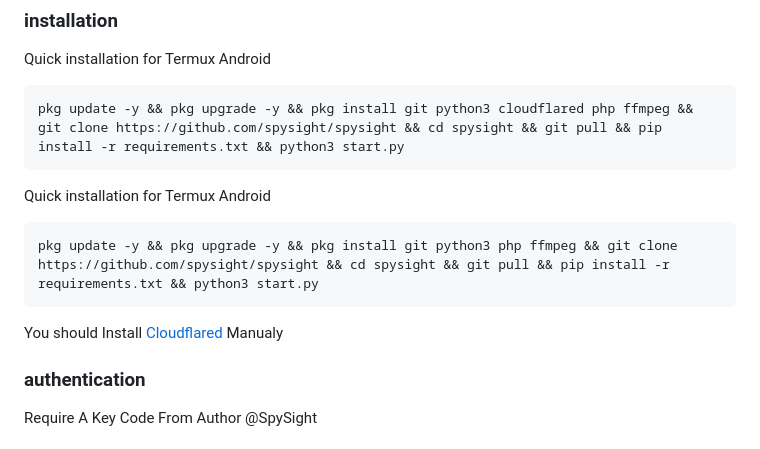
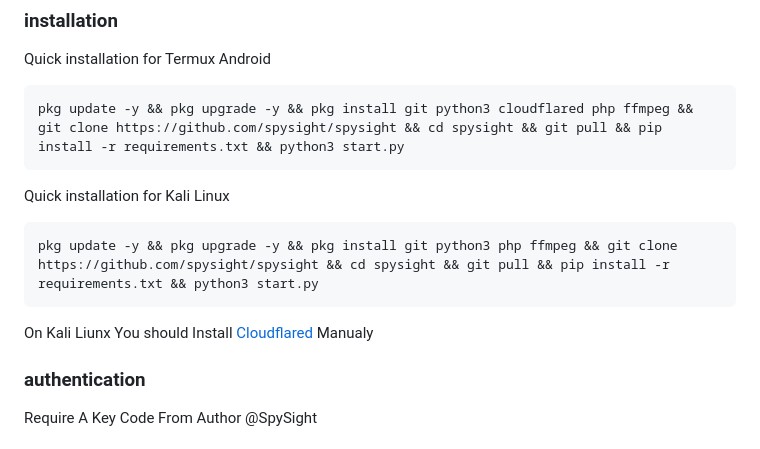
Before and after one commit to ridzverse/spysight, a Markdown page: README.md, the part around the change. GitHub-like rendering.

`````diff
--- a/README.md
+++ b/README.md
@@ -23,11 +23,11 @@ Quick installation for Termux Android
 pkg update -y && pkg upgrade -y && pkg install git python3 cloudflared php ffmpeg && git clone https://github.com/spysight/spysight && cd spysight && git pull && pip install -r requirements.txt && python3 start.py
 ````
 
-Quick installation for Termux Android
+Quick installation for Kali Linux
 ````bash
 pkg update -y && pkg upgrade -y && pkg install git python3 php ffmpeg && git clone https://github.com/spysight/spysight && cd spysight && git pull && pip install -r requirements.txt && python3 start.py
 ````
-You should Install [Cloudflared](https://developers.cloudflare.com/cloudflare-one/connections/connect-networks/downloads/) Manualy
+On Kali Liunx You should Install [Cloudflared](https://developers.cloudflare.com/cloudflare-one/connections/connect-networks/downloads/) Manualy
 
 ### authentication
 Require A Key Code From Author @SpySight
`````
